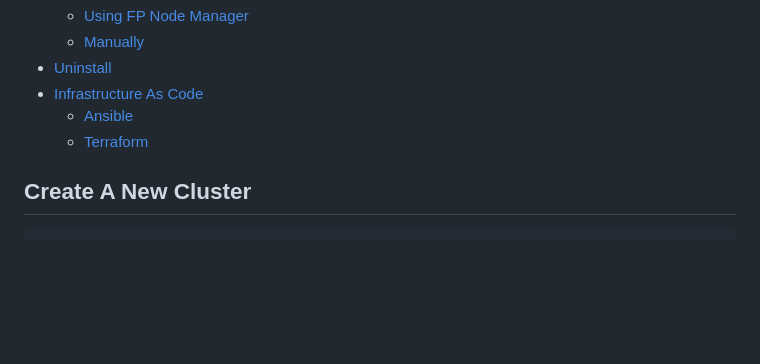
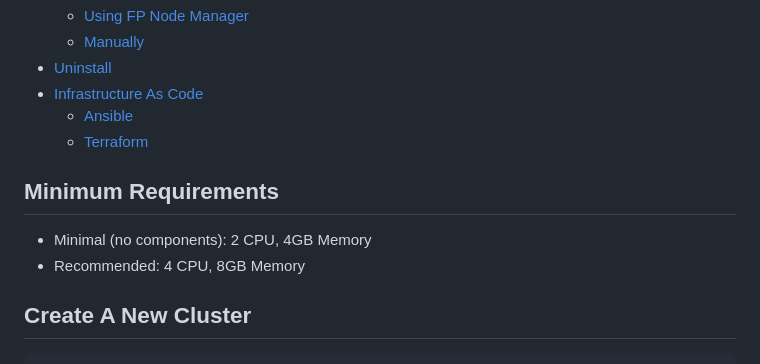
Before and after one commit to fairport-io/get-fairport-io, a Markdown page: README.md, the part around the change. Drawn GitHub-style; blank space fills up the shorter version.

Commit message:
Add minimum requirements section to README
Added minimum system requirements for the project.

```diff
--- a/README.md
+++ b/README.md
@@ -11,6 +11,11 @@
 - [Infrastructure As Code](#infrastructure-as-code)
   - [Ansible](#Ansible)
   - [Terraform](#Terraform)
+
+## Minimum Requirements
+
+- Minimal (no components): 2 CPU, 4GB Memory
+- Recommended: 4 CPU, 8GB Memory
 
 ## Create A New Cluster
 
```
